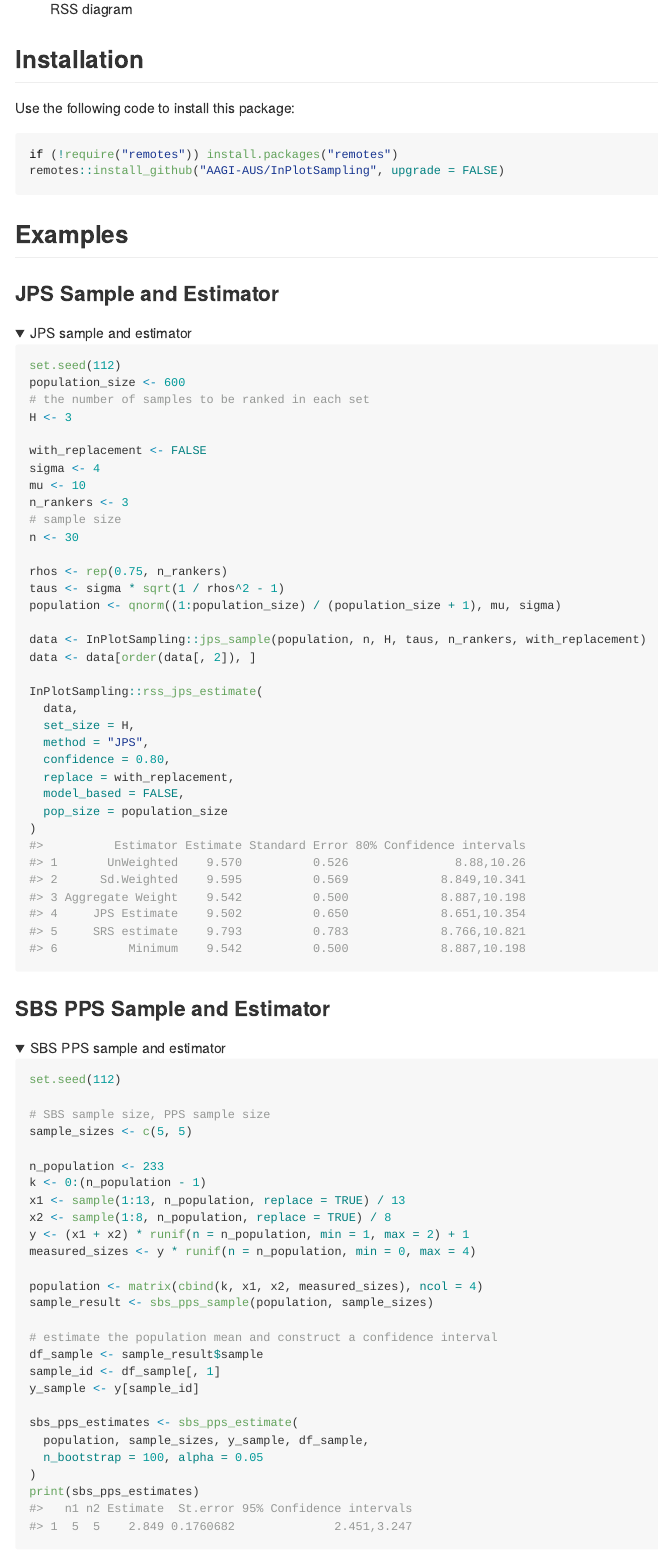
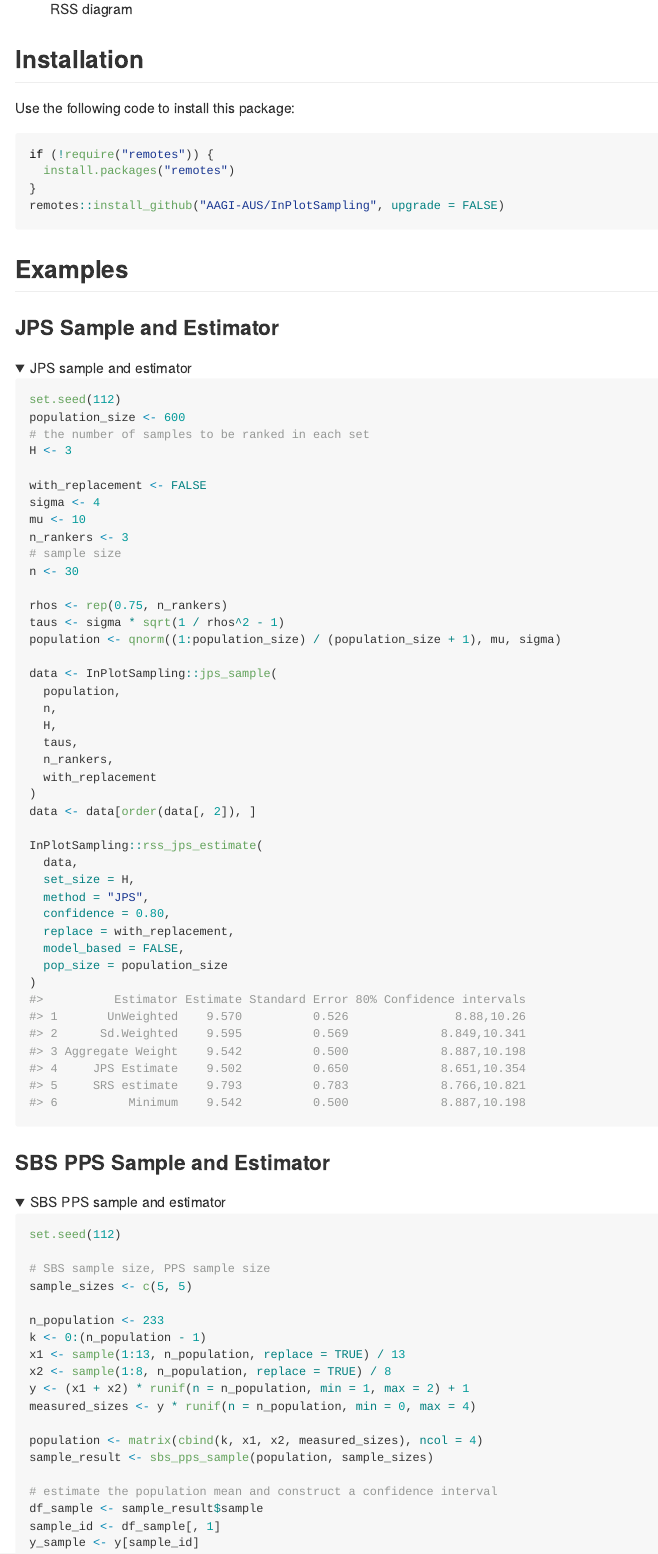
Before and after one commit to AAGI-AUS/InPlotSampling, an R Markdown document (README.Rmd): the page in a window 1100 px wide, from 1190 px down. Rendered offline with R 4.5, knitr and Pandoc, with nearby package versions; folded parts are opened; some code elsewhere in the file could not run offline; badge pictures from the web are left out.

Commit message:
spelling correction on line 46. Also formats using air
My setup formats code using air by default. Main thing was the spelling
correction on Line 46.

````diff
--- a/README.Rmd
+++ b/README.Rmd
@@ -82,7 +82,9 @@
 Use the following code to install this package:
 
 ```{r, eval=F}
-if (!require("remotes")) install.packages("remotes")
+if (!require("remotes")) {
+  install.packages("remotes")
+}
 remotes::install_github("AAGI-AUS/InPlotSampling", upgrade = FALSE)
 ```
 
````
Also changed, not shown: README.md, README.Rmd (19 more changed lines).
